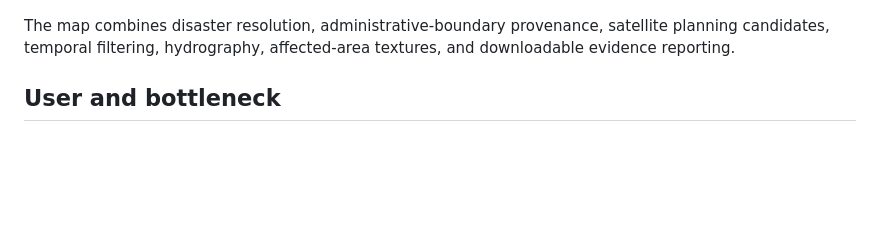
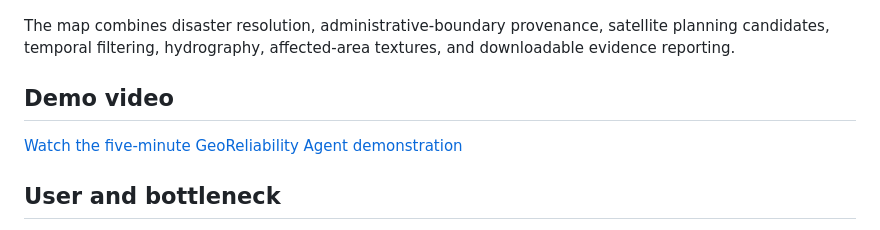
Before and after one commit to wanggiya/data-reliability-agent, a Markdown page: README.md, the part around the change. Rendered like a GitHub page; blank space fills up the shorter version.

Commit message:
docs: add hackathon demonstration video

```diff
--- a/README.md
+++ b/README.md
@@ -11,6 +11,10 @@ An evidence-first disaster and data investigation workflow. It turns a natural-l
 The map combines disaster resolution, administrative-boundary provenance,
 satellite planning candidates, temporal filtering, hydrography, affected-area
 textures, and downloadable evidence reporting.
+
+## Demo video
+
+[Watch the five-minute GeoReliability Agent demonstration](YOUR_VIDEO_URL)
 
 ## User and bottleneck
 
```
